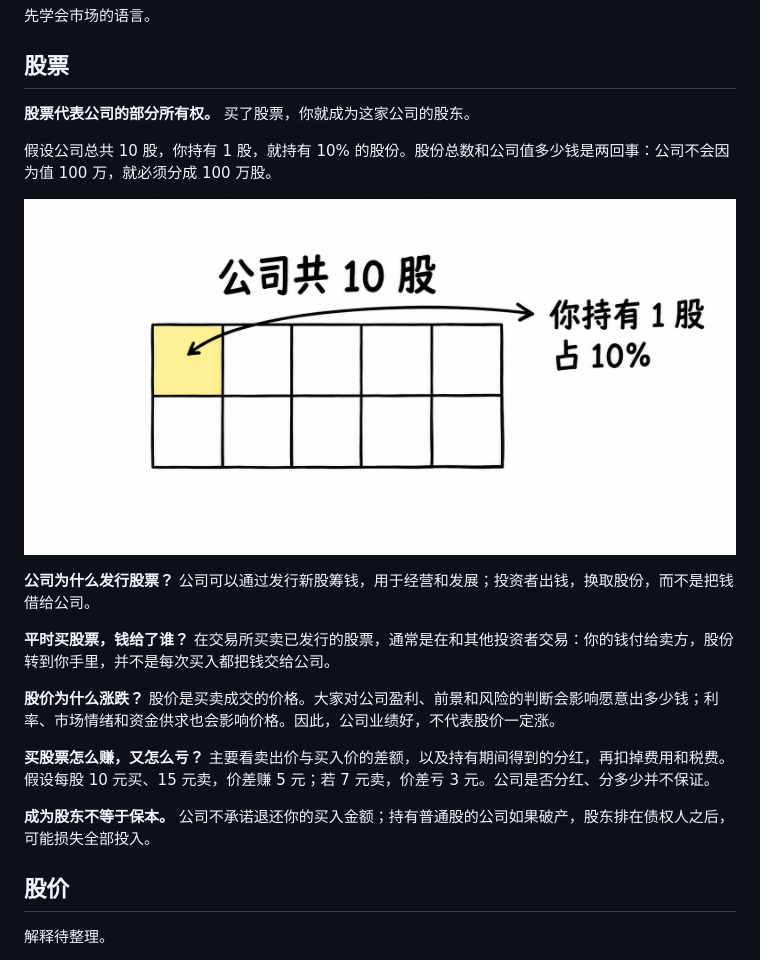
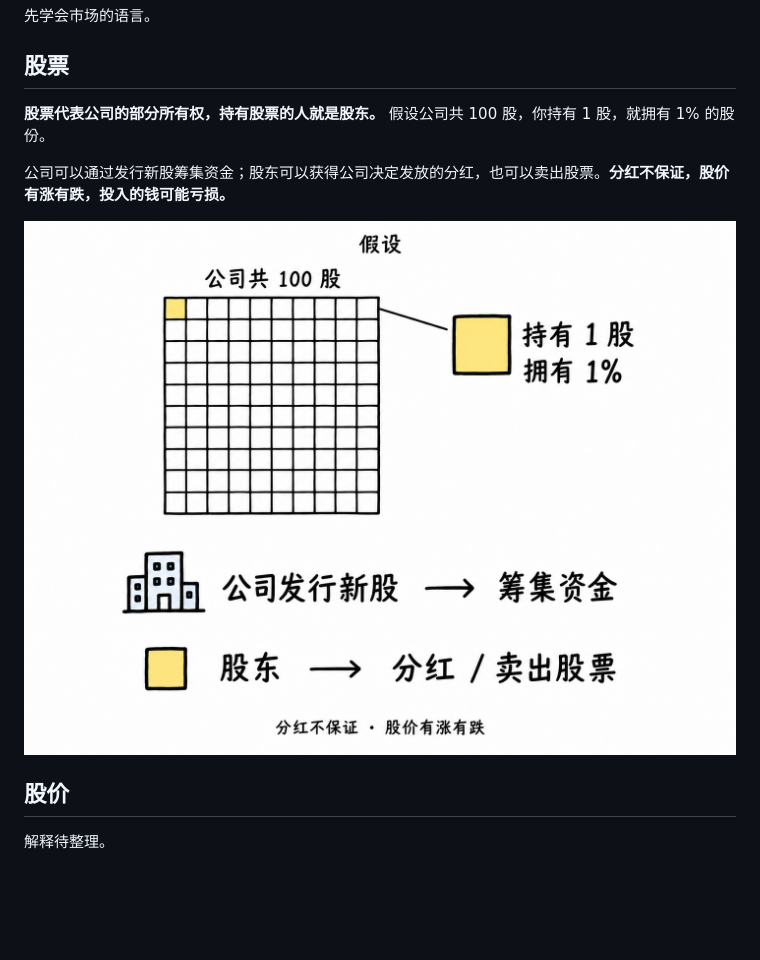
Before and after one commit to anjing-le/happy-finance-journey, a Markdown page: knowledge/basic-terms.md, the part around the change. GitHub-like rendering; pictures changed too: assets/knowledge/stock-basics-v2.png (added); blank space fills up the shorter version.

Commit message:
Pair approved concise stock explanation with new diagram

```diff
--- a/knowledge/basic-terms.md
+++ b/knowledge/basic-terms.md
@@ -4,21 +4,11 @@
 
 ## 股票
 
-**股票代表公司的部分所有权。** 买了股票，你就成为这家公司的股东。
+**股票代表公司的部分所有权，持有股票的人就是股东。** 假设公司共 100 股，你持有 1 股，就拥有 1% 的股份。
 
-假设公司总共 10 股，你持有 1 股，就持有 10% 的股份。股份总数和公司值多少钱是两回事：公司不会因为值 100 万，就必须分成 100 万股。
+公司可以通过发行新股筹集资金；股东可以获得公司决定发放的分红，也可以卖出股票。**分红不保证，股价有涨有跌，投入的钱可能亏损。**
 
-![假设公司共10股，持有其中1股，占股份的10%](../assets/knowledge/stock-ownership.png)
-
-**公司为什么发行股票？** 公司可以通过发行新股筹钱，用于经营和发展；投资者出钱，换取股份，而不是把钱借给公司。
-
-**平时买股票，钱给了谁？** 在交易所买卖已发行的股票，通常是在和其他投资者交易：你的钱付给卖方，股份转到你手里，并不是每次买入都把钱交给公司。
-
-**股价为什么涨跌？** 股价是买卖成交的价格。大家对公司盈利、前景和风险的判断会影响愿意出多少钱；利率、市场情绪和资金供求也会影响价格。因此，公司业绩好，不代表股价一定涨。
-
-**买股票怎么赚，又怎么亏？** 主要看卖出价与买入价的差额，以及持有期间得到的分红，再扣掉费用和税费。假设每股 10 元买、15 元卖，价差赚 5 元；若 7 元卖，价差亏 3 元。公司是否分红、分多少并不保证。
-
-**成为股东不等于保本。** 公司不承诺退还你的买入金额；持有普通股的公司如果破产，股东排在债权人之后，可能损失全部投入。
+![股票示意：假设公司共100股，持有1股即拥有1%；公司发行新股筹资，股东可以分红或卖出，分红不保证，股价有涨有跌](../assets/knowledge/stock-basics-v2.png)
 
 ## 股价
 
```
